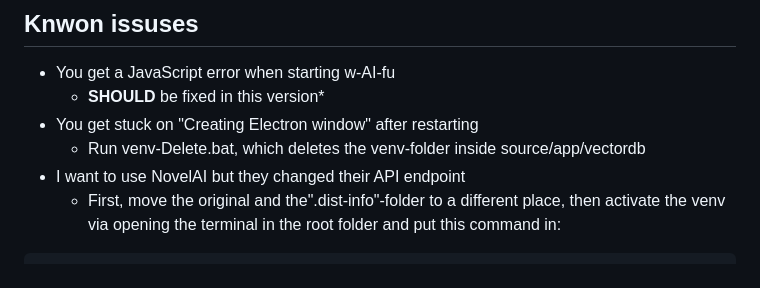
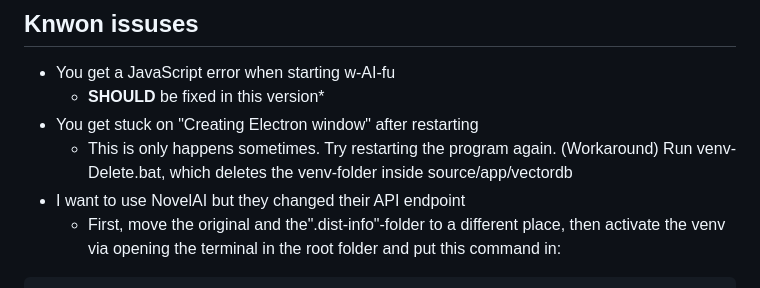
Before and after one commit to TheRManVT/w-AI-fu_v2.R, a Markdown page: README.md, the part around the change. Drawn GitHub-style.

Commit message:
Revise README for clarity and updates
Updated README to clarify installation steps and known issues.

````diff
--- a/README.md
+++ b/README.md
@@ -12,7 +12,8 @@ The original repo is available [here](https://github.com/wAIfu-DEV/w-AI-fu_v2) (
 - You get a JavaScript error when starting w-AI-fu
   - **SHOULD** be fixed in this version*
 - You get stuck on "Creating Electron window" after restarting
-  - Run venv-Delete.bat, which deletes the venv-folder inside source/app/vectordb
+  - This is only happens sometimes. Try restarting the program again.
+    (Workaround) Run venv-Delete.bat, which deletes the venv-folder inside source/app/vectordb
 - I want to use NovelAI but they changed their API endpoint
   - First, move the original and the".dist-info"-folder to a different place, then activate the venv via opening the terminal in the root folder and put this command in:
 ```
````
